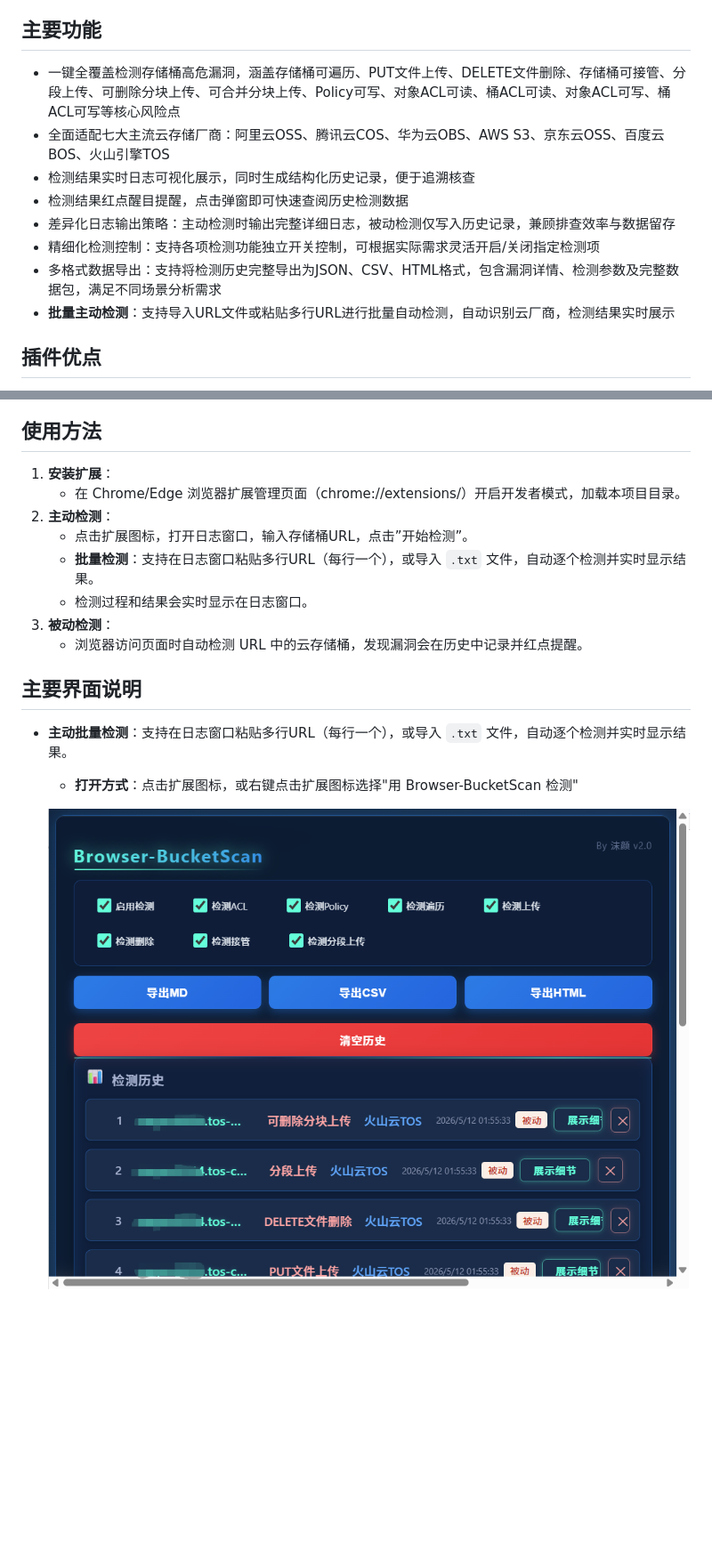
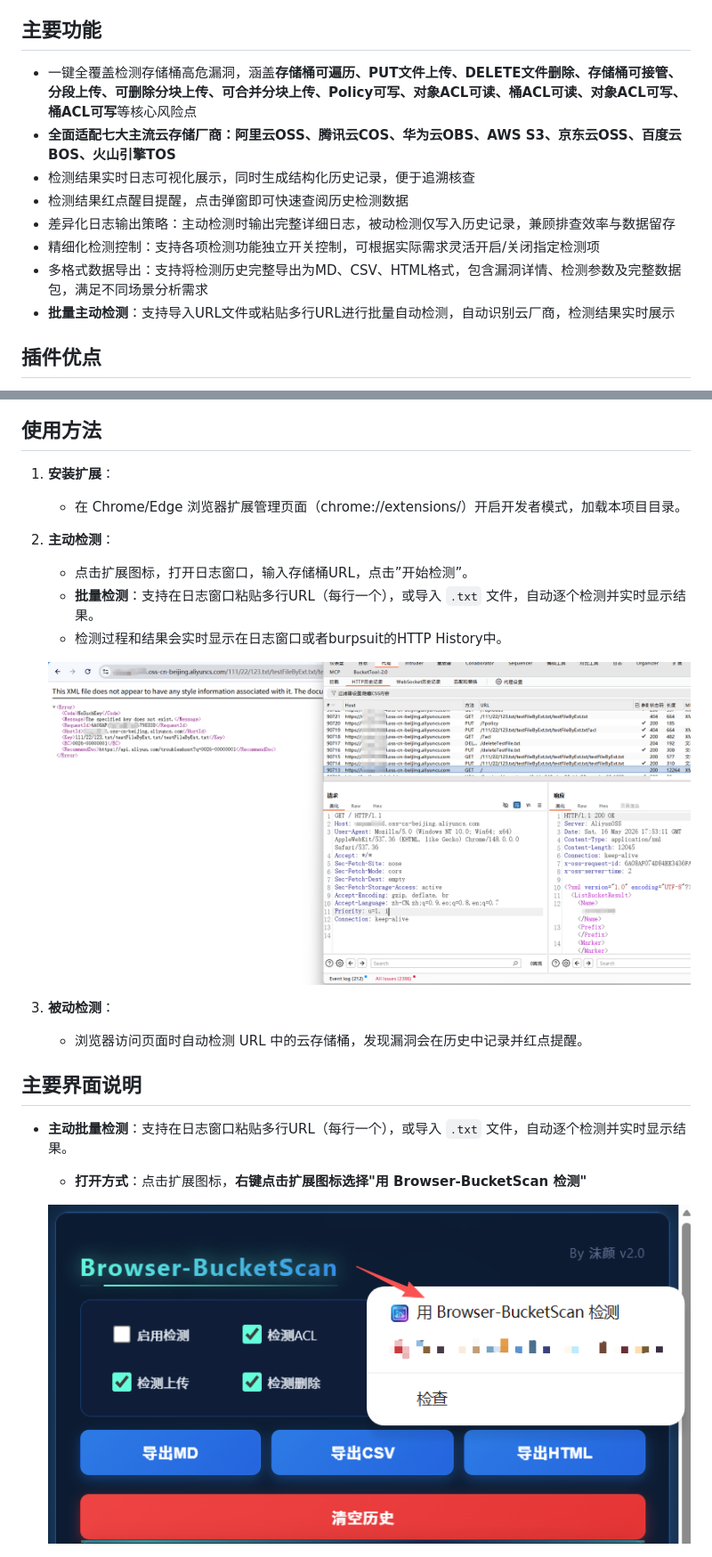
Before and after one commit to moyan222/Browser-BucketScan, a Markdown page: README.md, 2 parts joined by grey strips. Shown at 89% size. Rendered like a GitHub page; pictures changed too: imgs/image-20260517014950510.png (added), imgs/image-20260517021714134.png (added); blank space fills up the shorter version.

```diff
--- a/README.md
+++ b/README.md
@@ -5,13 +5,13 @@
 Browser-BucketScan 是一款轻量易用的浏览器扩展工具，专为云存储桶安全检测设计，适配主流浏览器环境（摆脱 BurpSuite 版本兼容限制），可全面检测**阿里云 OSS、腾讯云 COS、华为云 OBS、AWS S3、京东云 OSS、百度云 BOS、火山引擎 TOS** 七种主流云存储桶的核心安全漏洞。
 
 ## 主要功能
-- 一键全覆盖检测存储桶高危漏洞，涵盖存储桶可遍历、PUT文件上传、DELETE文件删除、存储桶可接管、分段上传、可删除分块上传、可合并分块上传、Policy可写、对象ACL可读、桶ACL可读、对象ACL可写、桶ACL可写等核心风险点
-- 全面适配七大主流云存储厂商：阿里云OSS、腾讯云COS、华为云OBS、AWS S3、京东云OSS、百度云BOS、火山引擎TOS
+- 一键全覆盖检测存储桶高危漏洞，涵盖**存储桶可遍历、PUT文件上传、DELETE文件删除、存储桶可接管、分段上传、可删除分块上传、可合并分块上传、Policy可写、对象ACL可读、桶ACL可读、对象ACL可写、桶ACL可写**等核心风险点
+- **全面适配七大主流云存储厂商：阿里云OSS、腾讯云COS、华为云OBS、AWS S3、京东云OSS、百度云BOS、火山引擎TOS**
 - 检测结果实时日志可视化展示，同时生成结构化历史记录，便于追溯核查
 - 检测结果红点醒目提醒，点击弹窗即可快速查阅历史检测数据
 - 差异化日志输出策略：主动检测时输出完整详细日志，被动检测仅写入历史记录，兼顾排查效率与数据留存
 - 精细化检测控制：支持各项检测功能独立开关控制，可根据实际需求灵活开启/关闭指定检测项
-- 多格式数据导出：支持将检测历史完整导出为JSON、CSV、HTML格式，包含漏洞详情、检测参数及完整数据包，满足不同场景分析需求
+- 多格式数据导出：支持将检测历史完整导出为MD、CSV、HTML格式，包含漏洞详情、检测参数及完整数据包，满足不同场景分析需求
 - **批量主动检测**：支持导入URL文件或粘贴多行URL进行批量自动检测，自动识别云厂商，检测结果实时展示
 
 ## 插件优点
@@ -42,20 +42,24 @@ Browser-BucketScan 是一款轻量易用的浏览器扩展工具，专为云存
 
 ## 使用方法
 1. **安装扩展**：
+
    - 在 Chrome/Edge 浏览器扩展管理页面（chrome://extensions/）开启开发者模式，加载本项目目录。
 2. **主动检测**：
    - 点击扩展图标，打开日志窗口，输入存储桶URL，点击”开始检测”。
    - **批量检测**：支持在日志窗口粘贴多行URL（每行一个），或导入 `.txt` 文件，自动逐个检测并实时显示结果。
-   - 检测过程和结果会实时显示在日志窗口。
+   - 检测过程和结果会实时显示在日志窗口或者burpsuit的HTTP History中。
+
+   ![image-20260517021714134](./imgs/image-20260517021714134.png)
 3. **被动检测**：
+
    - 浏览器访问页面时自动检测 URL 中的云存储桶，发现漏洞会在历史中记录并红点提醒。
 
 ## 主要界面说明
 - **主动批量检测**：支持在日志窗口粘贴多行URL（每行一个），或导入 `.txt` 文件，自动逐个检测并实时显示结果。
 
-  - **打开方式**：点击扩展图标，或右键点击扩展图标选择"用 Browser-BucketScan 检测"
+  - **打开方式**：点击扩展图标，**右键点击扩展图标选择"用 Browser-BucketScan 检测"**
 
-  ![image-20260512015612300](./imgs/image-20260512015612300.png)
+  ![image-20260517014950510](./imgs/image-20260517014950510.png)
 
   ![image-20260512020139086](./imgs/image-20260512020139086.png)
 
```
Also changed, not shown: other parts of README.md (+3 -0 lines).
